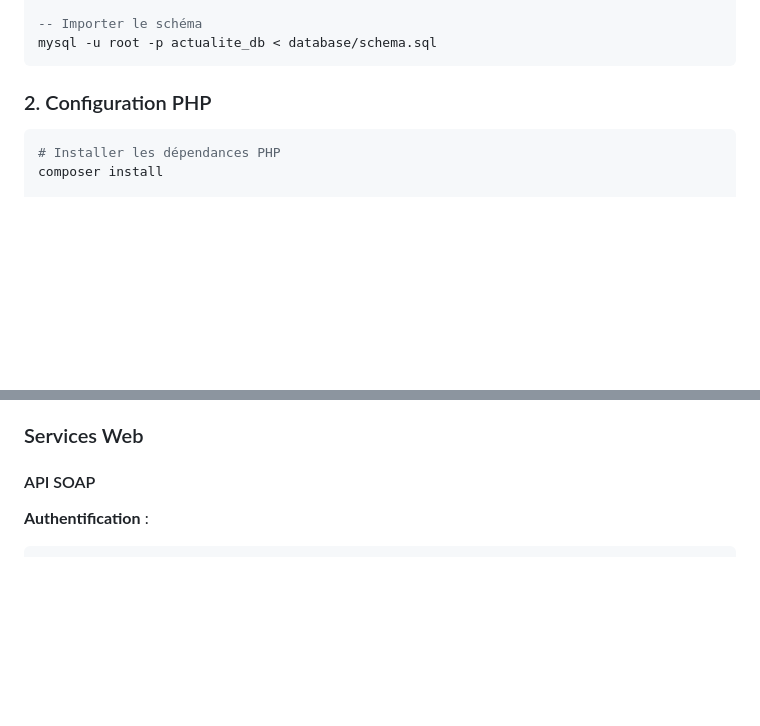
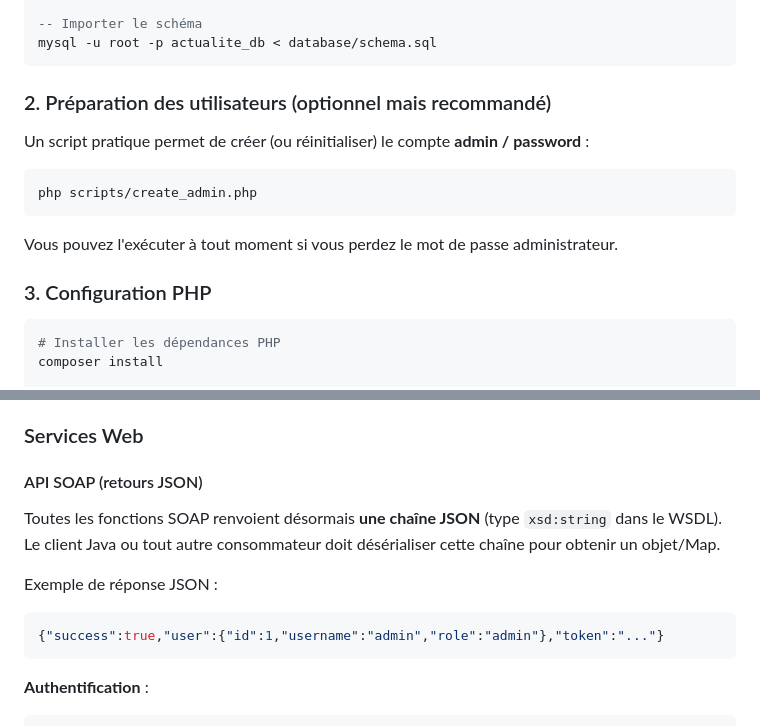
Before and after one commit to noreyni03/news-platform-php, a Markdown page: README.md, 2 parts joined by grey strips. Rendered like a GitHub page; blank space fills up the shorter version.

Commit message:
feat: Implémentation du MVP du projet

````diff
--- a/README.md
+++ b/README.md
@@ -46,7 +46,17 @@ CREATE DATABASE actualite_db CHARACTER SET utf8mb4 COLLATE utf8mb4_unicode_ci;
 mysql -u root -p actualite_db < database/schema.sql
 ```
 
-### 2. Configuration PHP
+### 2. Préparation des utilisateurs (optionnel mais recommandé)
+
+Un script pratique permet de créer (ou réinitialiser) le compte **admin / password** :
+
+```bash
+php scripts/create_admin.php
+```
+
+Vous pouvez l'exécuter à tout moment si vous perdez le mot de passe administrateur.
+
+### 3. Configuration PHP
 
 ```bash
 # Installer les dépendances PHP
@@ -99,7 +109,15 @@ private const PASSWORD = '';
 
 ### Services Web
 
-#### API SOAP
+#### API SOAP (retours JSON)
+
+Toutes les fonctions SOAP renvoient désormais **une chaîne JSON** (type `xsd:string` dans le WSDL). Le client Java ou tout autre consommateur doit désérialiser cette chaîne pour obtenir un objet/Map.
+
+Exemple de réponse JSON :
+```json
+{"success":true,"user":{"id":1,"username":"admin","role":"admin"},"token":"..."}
+```
+
 
 **Authentification** :
 ```xml
````
